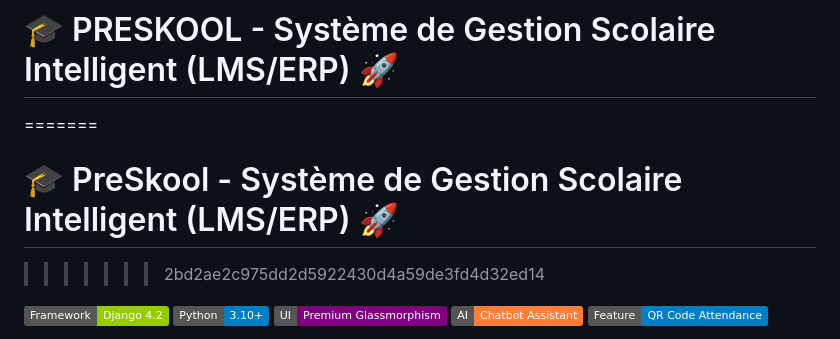
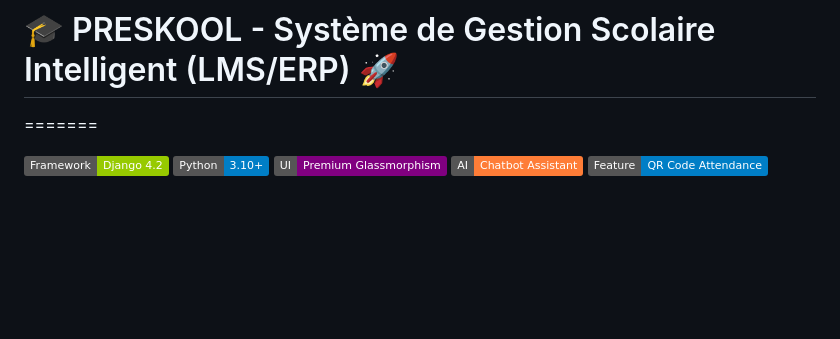
Before and after one commit to Homam-Dany/Application_Web_Systeme_De_Gestion_Scolaire, a Markdown page: README.md, the part around the change. GitHub-like rendering; badges without logos; blank space fills up the shorter version.

```diff
--- a/README.md
+++ b/README.md
@@ -1,8 +1,7 @@
 <<<<<<< HEAD
 # 🎓 PRESKOOL - Système de Gestion Scolaire Intelligent (LMS/ERP) 🚀
 =======
-# 🎓 PreSkool - Système de Gestion Scolaire Intelligent (LMS/ERP) 🚀
->>>>>>> 2bd2ae2c975dd2d5922430d4a59de3fd4d32ed14
+
 
 [![Django](https://img.shields.io/badge/Framework-Django%204.2-green.svg)](https://www.djangoproject.com/)
 [![Python](https://img.shields.io/badge/Python-3.10%2B-blue.svg)](https://www.python.org/)
```
